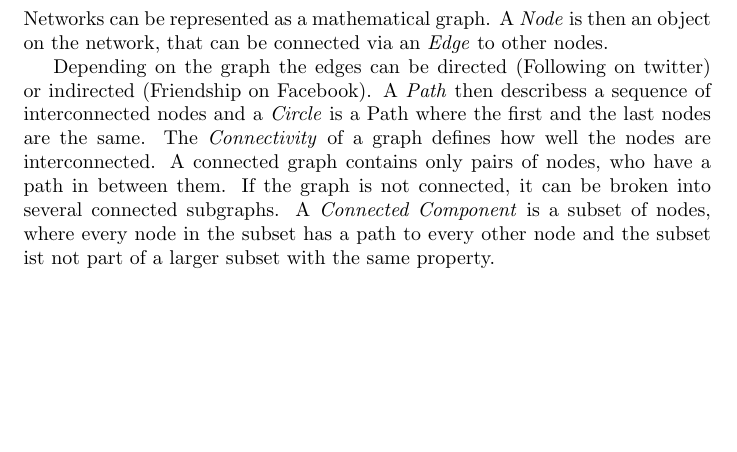
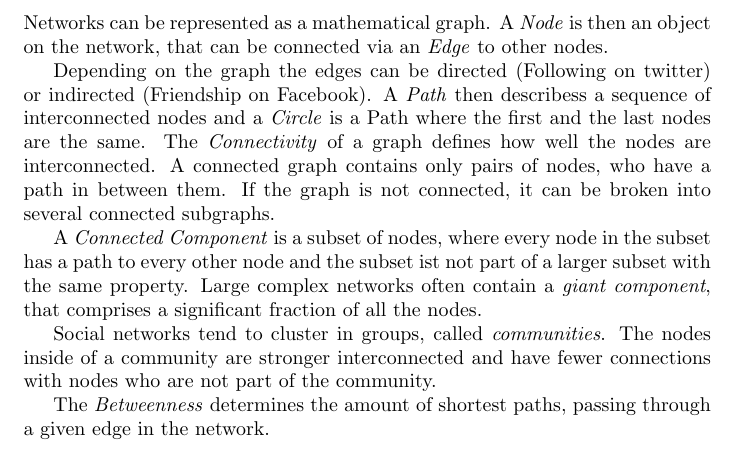
Before and after one commit to cap1/acn-script, a LaTeX document (acn.tex, which reads lectures/l3-osn.tex): part of page 7 of 7, cut so that both start at the same text, the shorter picture padded with empty space. Compiled offline with pdfLaTeX.

Commit message:
finished l3

```diff
--- a/lectures/l3-osn.tex
+++ b/lectures/l3-osn.tex
@@ -58,10 +58,19 @@ A connected graph contains only pairs of nodes,
 who have a path in between them.
 If the graph is not connected,
 it can be broken into several connected subgraphs.
+
 A \emph{Connected Component} is a subset of nodes,
 where every node in the subset has a path to every other node
 and the subset ist not part of a larger subset with the same property.
+Large complex networks often contain a \emph{giant component},
+that comprises a significant fraction of all the nodes.
+
+Social networks tend to cluster in groups,
+called \emph{communities}.
+The nodes inside of a community are stronger interconnected
+and have fewer connections with nodes who are not part of the community.
+
+The \emph{Betweenness} determines the amount of shortest paths,
+passing through a given edge in the network.
 % subsection modeling_social_networks (end)
-% subsection subsection_name (end)
-
 % section lecture_3_online_social_networks (end)
```
